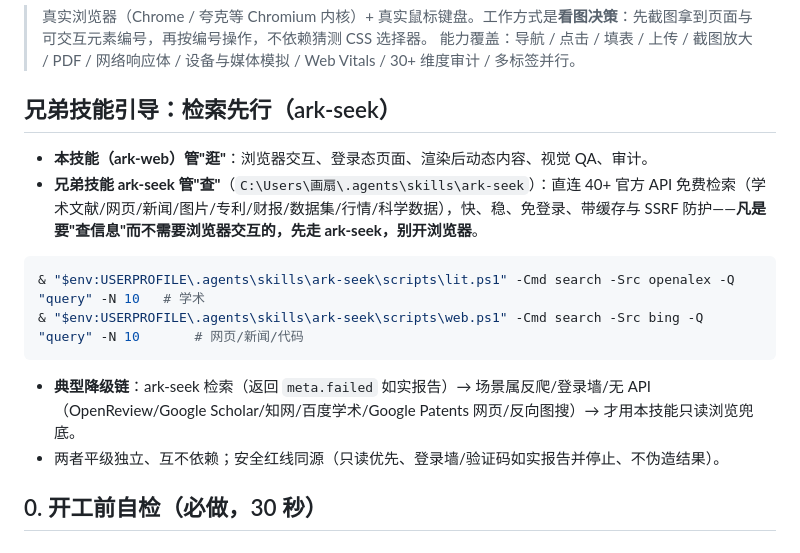
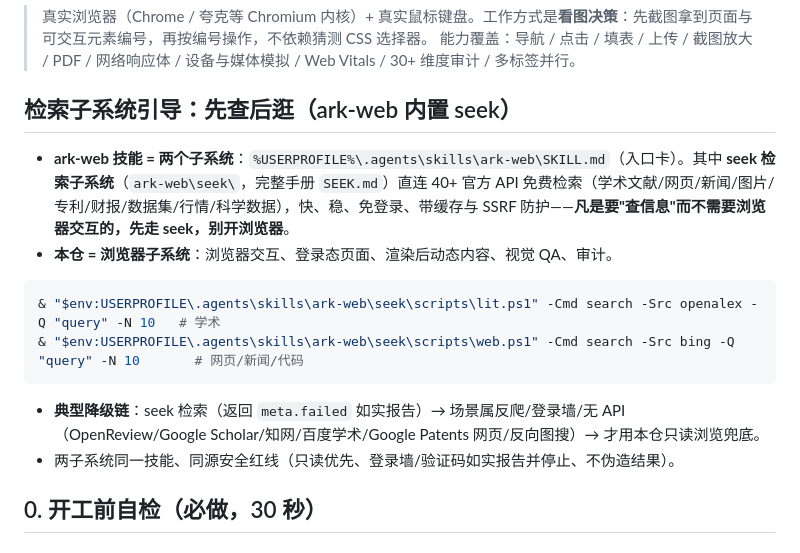
Before and after one commit to AEBT01/ark-web, a Markdown page: SKILL.md, the part around the change. GitHub-like rendering.

````diff
--- a/SKILL.md
+++ b/SKILL.md
@@ -8,18 +8,18 @@ description: 视觉优先的浏览器操控技能。通过浏览器扩展 + 本
 > 真实浏览器（Chrome / 夸克等 Chromium 内核）+ 真实鼠标键盘。工作方式是**看图决策**：先截图拿到页面与可交互元素编号，再按编号操作，不依赖猜测 CSS 选择器。
 > 能力覆盖：导航 / 点击 / 填表 / 上传 / 截图放大 / PDF / 网络响应体 / 设备与媒体模拟 / Web Vitals / 30+ 维度审计 / 多标签并行。
 
-## 兄弟技能引导：检索先行（ark-seek）
+## 检索子系统引导：先查后逛（ark-web 内置 seek）
 
-- **本技能（ark-web）管"逛"**：浏览器交互、登录态页面、渲染后动态内容、视觉 QA、审计。
-- **兄弟技能 ark-seek 管"查"**（`C:\Users\画扇\.agents\skills\ark-seek`）：直连 40+ 官方 API 免费检索（学术文献/网页/新闻/图片/专利/财报/数据集/行情/科学数据），快、稳、免登录、带缓存与 SSRF 防护——**凡是要"查信息"而不需要浏览器交互的，先走 ark-seek，别开浏览器**。
+- **ark-web 技能 = 两个子系统**：`%USERPROFILE%\.agents\skills\ark-web\SKILL.md`（入口卡）。其中 **seek 检索子系统**（`ark-web\seek\`，完整手册 `SEEK.md`）直连 40+ 官方 API 免费检索（学术文献/网页/新闻/图片/专利/财报/数据集/行情/科学数据），快、稳、免登录、带缓存与 SSRF 防护——**凡是要"查信息"而不需要浏览器交互的，先走 seek，别开浏览器**。
+- **本仓 = 浏览器子系统**：浏览器交互、登录态页面、渲染后动态内容、视觉 QA、审计。
 
 ```powershell
-& "$env:USERPROFILE\.agents\skills\ark-seek\scripts\lit.ps1" -Cmd search -Src openalex -Q "query" -N 10   # 学术
-& "$env:USERPROFILE\.agents\skills\ark-seek\scripts\web.ps1" -Cmd search -Src bing -Q "query" -N 10       # 网页/新闻/代码
+& "$env:USERPROFILE\.agents\skills\ark-web\seek\scripts\lit.ps1" -Cmd search -Src openalex -Q "query" -N 10   # 学术
+& "$env:USERPROFILE\.agents\skills\ark-web\seek\scripts\web.ps1" -Cmd search -Src bing -Q "query" -N 10       # 网页/新闻/代码
 ```
 
-- **典型降级链**：ark-seek 检索（返回 `meta.failed` 如实报告）→ 场景属反爬/登录墙/无 API（OpenReview/Google Scholar/知网/百度学术/Google Patents 网页/反向图搜）→ 才用本技能只读浏览兜底。
-- 两者平级独立、互不依赖；安全红线同源（只读优先、登录墙/验证码如实报告并停止、不伪造结果）。
+- **典型降级链**：seek 检索（返回 `meta.failed` 如实报告）→ 场景属反爬/登录墙/无 API（OpenReview/Google Scholar/知网/百度学术/Google Patents 网页/反向图搜）→ 才用本仓只读浏览兜底。
+- 两子系统同一技能、同源安全红线（只读优先、登录墙/验证码如实报告并停止、不伪造结果）。
 
 ## 0. 开工前自检（必做，30 秒）
 
````
Also changed, not shown: README.en.md (+1 -1 lines), README.md (+2 -2 lines).
